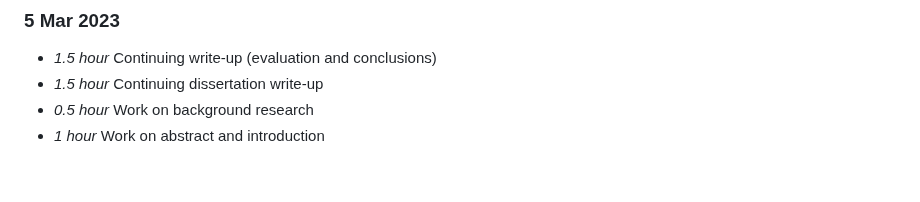
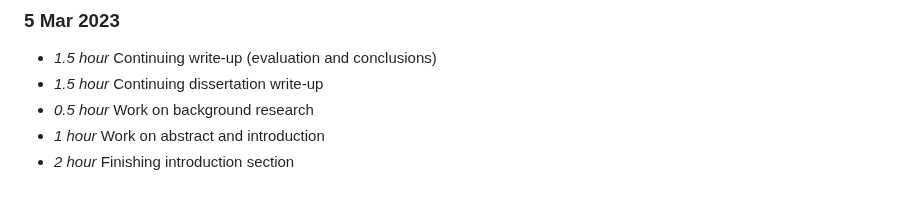
Before and after one commit to Adamanatite/nlp-global-news-monitor, a Markdown page: timelog.md, the part around the change. Rendered like a GitHub page.

Commit message:
Update timelog

```diff
--- a/timelog.md
+++ b/timelog.md
@@ -365,3 +365,4 @@
 * *1.5 hour* Continuing dissertation write-up
 * *0.5 hour* Work on background research
 * *1 hour* Work on abstract and introduction
+* *2 hour* Finishing introduction section
```
